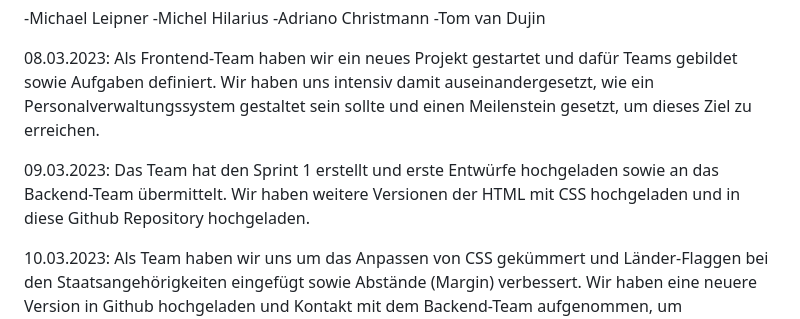
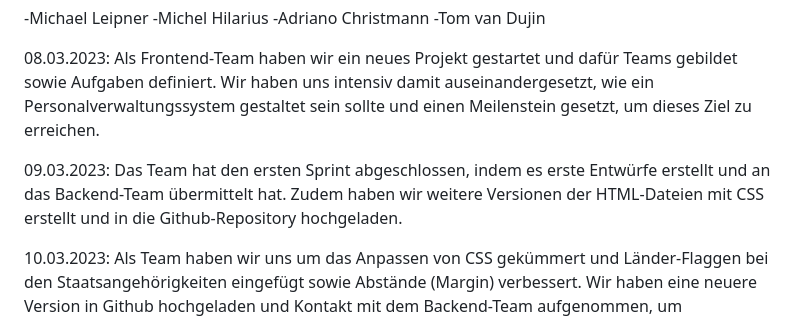
Before and after one commit to abdulwahabshukri/abschlussprojekt-23-03-frontend, a Markdown page: README.md, the part around the change. Rendered like a GitHub page.

```diff
--- a/README.md
+++ b/README.md
@@ -10,8 +10,7 @@ Frontend-Team Mitglieder:
 Als Frontend-Team haben wir ein neues Projekt gestartet und dafür Teams gebildet sowie Aufgaben definiert. Wir haben uns intensiv damit auseinandergesetzt, wie ein Personalverwaltungssystem gestaltet sein sollte und einen Meilenstein gesetzt, um dieses Ziel zu erreichen.
 
 09.03.2023:
-Das Team hat den Sprint 1 erstellt und erste Entwürfe hochgeladen sowie an das Backend-Team übermittelt.
-Wir haben weitere Versionen der HTML mit CSS hochgeladen und in diese Github Repository hochgeladen.
+Das Team hat den ersten Sprint abgeschlossen, indem es erste Entwürfe erstellt und an das Backend-Team übermittelt hat. Zudem haben wir weitere Versionen der HTML-Dateien mit CSS erstellt und in die Github-Repository hochgeladen.
 
 10.03.2023:
 Als Team haben wir uns um das Anpassen von CSS gekümmert und Länder-Flaggen bei den Staatsangehörigkeiten eingefügt sowie Abstände (Margin) verbessert. Wir haben eine neuere Version in Github hochgeladen und Kontakt mit dem Backend-Team aufgenommen, um sicherzustellen, dass alle Fragen geklärt sind.
```
